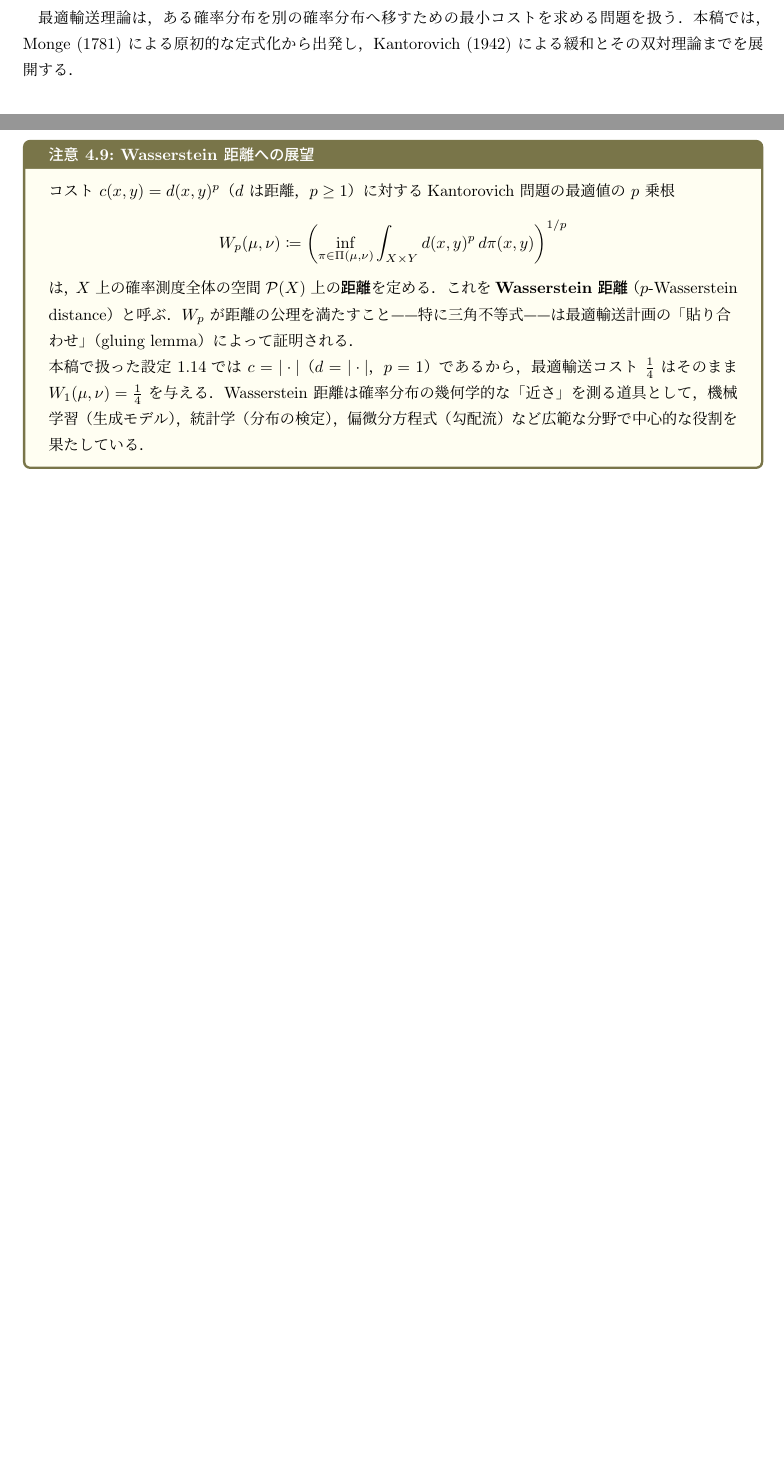
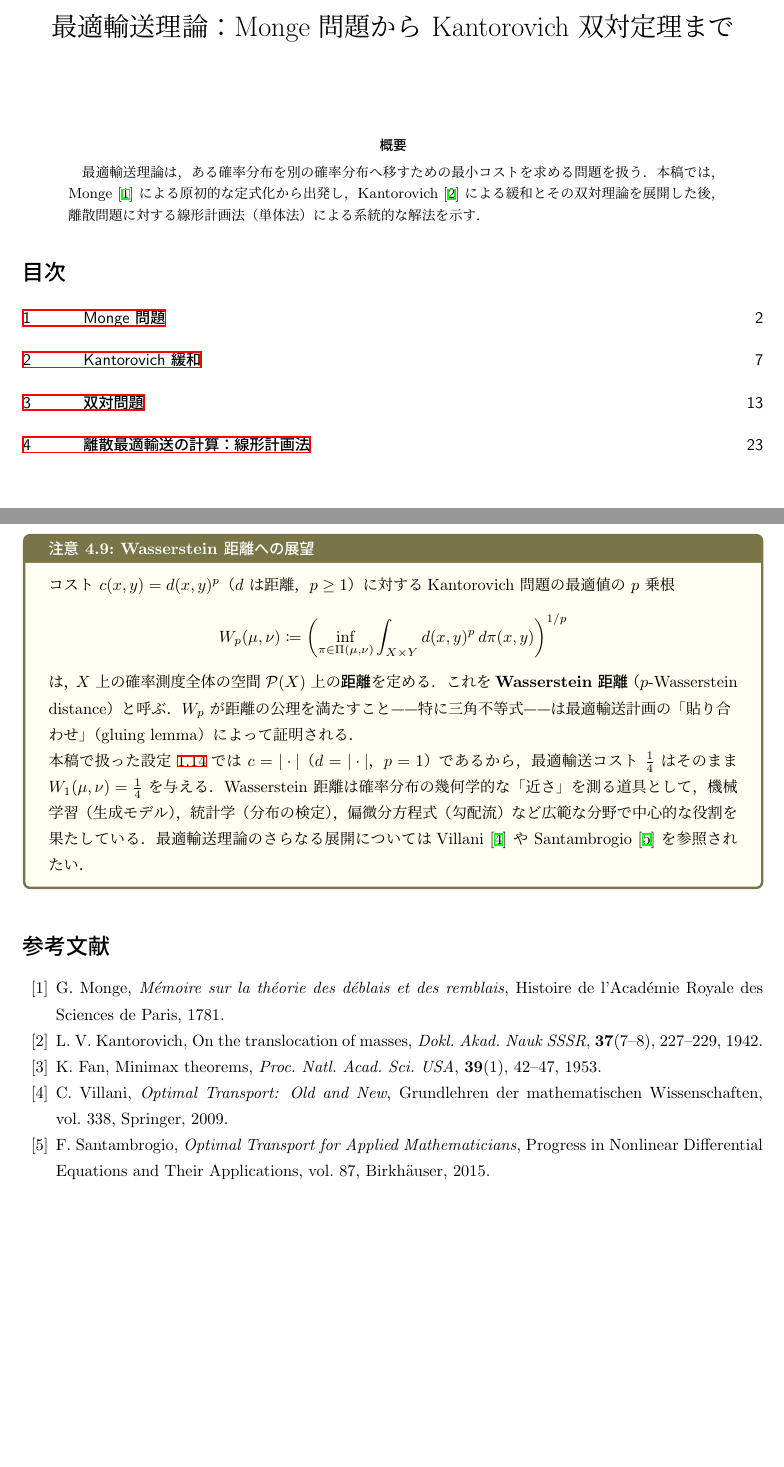
Before and after one commit to a1t2s2u2/optimal-transport, a LaTeX document (note/main.tex): two parts of pages 1 and 27 of 27 before the commit and two parts of pages 1 and 28 of 28 after it, joined at a grey line, cut at the place of the change, the shorter picture padded with empty space. Compiled offline with upLaTeX and dvipdfmx.

Commit message:
feat: タイトル・目次・参考文献を追加し、Overfull vboxを修正
- タイトル・概要・目次(\tableofcontents)を追加
- 参考文献(Monge, Kantorovich, Fan, Villani, Santambrogio)を追加
- 本文中の引用を\citeに置換
- 全tcolorbox環境にbreakableを追加しOverfull vboxを解消

```diff
--- a/note/main.tex
+++ b/note/main.tex
@@ -2,6 +2,8 @@
 \documentclass[uplatex, dvipdfmx]{jsarticle}
 
 \usepackage{amsmath,amssymb,amsthm,mathtools}
+\usepackage[dvipdfmx]{hyperref}
+\usepackage{pxjahyper}
 \usepackage{tikz}
 \usetikzlibrary{decorations.pathreplacing,calc,arrows.meta,patterns}
 \usepackage{pgfplots}
@@ -39,11 +42,22 @@
   boxrule=0.8pt
 }
 
+\title{最適輸送理論：Monge 問題から Kantorovich 双対定理まで}
+\author{}
+\date{}
+
 \begin{document}
-
+\maketitle
+
+\begin{abstract}
 最適輸送理論は，ある確率分布を別の確率分布へ移すための最小コストを求める問題を扱う．
-本稿では，Monge (1781) による原初的な定式化から出発し，
-Kantorovich (1942) による緩和とその双対理論までを展開する．
+本稿では，Monge~\cite{Monge1781} による原初的な定式化から出発し，
+Kantorovich~\cite{Kantorovich1942} による緩和とその双対理論を展開した後，
+離散問題に対する線形計画法（単体法）による系統的な解法を示す．
+\end{abstract}
+
+\tableofcontents
+\newpage
 
 %% ==========================================================
 %%  第1節：Monge 問題
@@ -2392,6 +2406,37 @@ $W_1(\mu,\nu)=\tfrac{1}{4}$ を与える．
 Wasserstein 距離は確率分布の幾何学的な「近さ」を測る道具として，
 機械学習（生成モデル），統計学（分布の検定），偏微分方程式（勾配流）
 など広範な分野で中心的な役割を果たしている．
+最適輸送理論のさらなる展開については
+Villani~\cite{Villani2009} や Santambrogio~\cite{Santambrogio2015} を参照されたい．
 \end{remark}
 
+\begin{thebibliography}{99}
+\bibitem{Monge1781}
+G.~Monge,
+\textit{M\'{e}moire sur la th\'{e}orie des d\'{e}blais et des remblais},
+Histoire de l'Acad\'{e}mie Royale des Sciences de Paris, 1781.
+
+\bibitem{Kantorovich1942}
+L.~V.~Kantorovich,
+On the translocation of masses,
+\textit{Dokl.\ Akad.\ Nauk SSSR}, \textbf{37}(7--8), 227--229, 1942.
+
+\bibitem{Fan1953}
+K.~Fan,
+Minimax theorems,
+\textit{Proc.\ Natl.\ Acad.\ Sci.\ USA}, \textbf{39}(1), 42--47, 1953.
+
+\bibitem{Villani2009}
+C.~Villani,
+\textit{Optimal Transport: Old and New},
+Grundlehren der mathematischen Wissenschaften, vol.~338,
+Springer, 2009.
+
+\bibitem{Santambrogio2015}
+F.~Santambrogio,
+\textit{Optimal Transport for Applied Mathematicians},
+Progress in Nonlinear Differential Equations and Their Applications, vol.~87,
+Birkh\"{a}user, 2015.
+\end{thebibliography}
+
 \end{document}
```
Also changed, not shown: note/main.tex (15 more changed lines).
